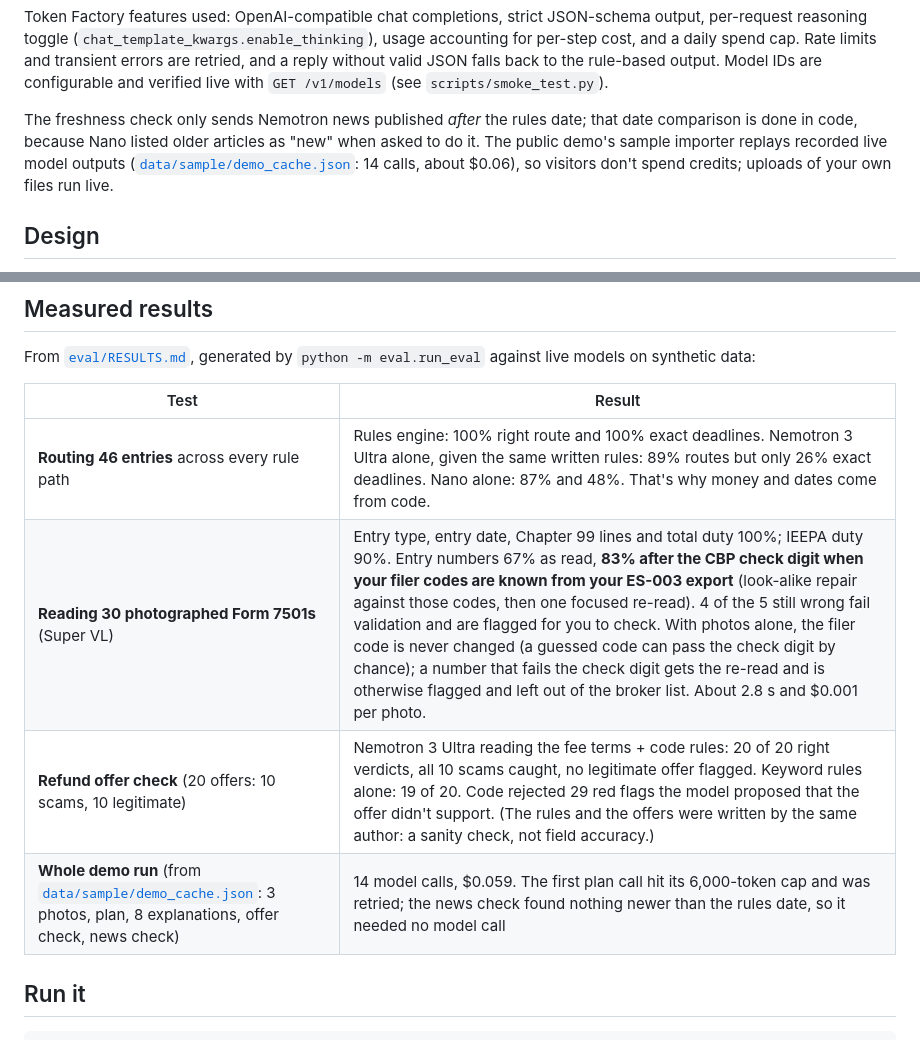
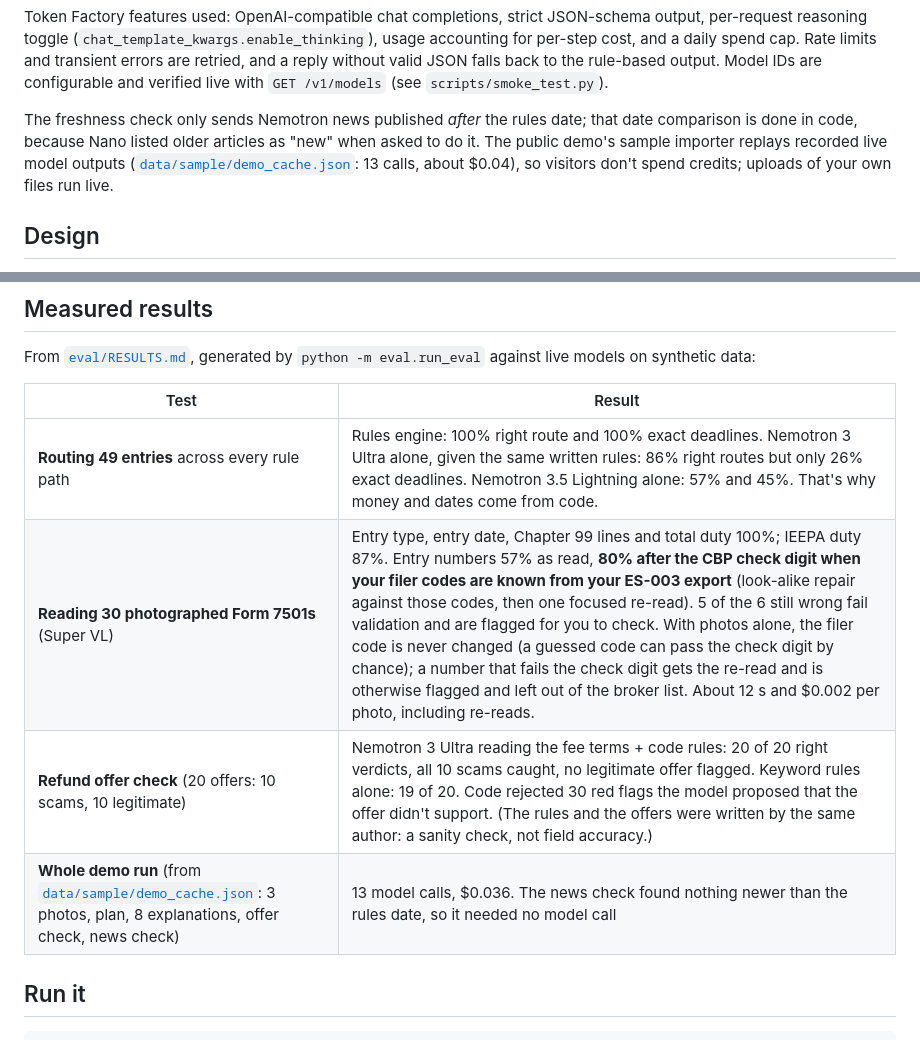
Before and after one commit to amekinya/refundradar, a Markdown page: README.md, 2 parts joined by grey strips. Drawn GitHub-style.

Commit message:
README: numbers from the new benchmark and demo recording
Co-Authored-By: Claude Opus 5.5 <noreply@anthropic.com>
Claude-Session: https://claude.ai/code/session_017Jd6qThh73a8BSzh9rdsCm

```diff
--- a/README.md
+++ b/README.md
@@ -53,7 +53,7 @@ Upload an **ACE ES-003 export** (or any broker spreadsheet) and/or **photos of E
 
 Token Factory features used: OpenAI-compatible chat completions, strict JSON-schema output, per-request reasoning toggle (`chat_template_kwargs.enable_thinking`), usage accounting for per-step cost, and a daily spend cap. Rate limits and transient errors are retried, and a reply without valid JSON falls back to the rule-based output. Model IDs are configurable and verified live with `GET /v1/models` (see `scripts/smoke_test.py`).
 
-The freshness check only sends Nemotron news published *after* the rules date; that date comparison is done in code, because Nano listed older articles as "new" when asked to do it. The public demo's sample importer replays recorded live model outputs ([`data/sample/demo_cache.json`](data/sample/demo_cache.json): 14 calls, about $0.06), so visitors don't spend credits; uploads of your own files run live.
+The freshness check only sends Nemotron news published *after* the rules date; that date comparison is done in code, because Nano listed older articles as "new" when asked to do it. The public demo's sample importer replays recorded live model outputs ([`data/sample/demo_cache.json`](data/sample/demo_cache.json): 13 calls, about $0.04), so visitors don't spend credits; uploads of your own files run live.
 
 ## Design
 
@@ -68,10 +68,10 @@ From [`eval/RESULTS.md`](eval/RESULTS.md), generated by `python -m eval.run_eval
 
 | Test | Result |
 |---|---|
-| **Routing 46 entries** across every rule path | Rules engine: 100% right route and 100% exact deadlines. Nemotron 3 Ultra alone, given the same written rules: 89% routes but only 26% exact deadlines. Nano alone: 87% and 48%. That's why money and dates come from code. |
-| **Reading 30 photographed Form 7501s** (Super VL) | Entry type, entry date, Chapter 99 lines and total duty 100%; IEEPA duty 90%. Entry numbers 67% as read, **83% after the CBP check digit when your filer codes are known from your ES-003 export** (look-alike repair against those codes, then one focused re-read). 4 of the 5 still wrong fail validation and are flagged for you to check. With photos alone, the filer code is never changed (a guessed code can pass the check digit by chance); a number that fails the check digit gets the re-read and is otherwise flagged and left out of the broker list. About 2.8 s and $0.001 per photo. |
-| **Refund offer check** (20 offers: 10 scams, 10 legitimate) | Nemotron 3 Ultra reading the fee terms + code rules: 20 of 20 right verdicts, all 10 scams caught, no legitimate offer flagged. Keyword rules alone: 19 of 20. Code rejected 29 red flags the model proposed that the offer didn't support. (The rules and the offers were written by the same author: a sanity check, not field accuracy.) |
-| **Whole demo run** (from [`data/sample/demo_cache.json`](data/sample/demo_cache.json): 3 photos, plan, 8 explanations, offer check, news check) | 14 model calls, $0.059. The first plan call hit its 6,000-token cap and was retried; the news check found nothing newer than the rules date, so it needed no model call |
+| **Routing 49 entries** across every rule path | Rules engine: 100% right route and 100% exact deadlines. Nemotron 3 Ultra alone, given the same written rules: 86% right routes but only 26% exact deadlines. Nemotron 3.5 Lightning alone: 57% and 45%. That's why money and dates come from code. |
+| **Reading 30 photographed Form 7501s** (Super VL) | Entry type, entry date, Chapter 99 lines and total duty 100%; IEEPA duty 87%. Entry numbers 57% as read, **80% after the CBP check digit when your filer codes are known from your ES-003 export** (look-alike repair against those codes, then one focused re-read). 5 of the 6 still wrong fail validation and are flagged for you to check. With photos alone, the filer code is never changed (a guessed code can pass the check digit by chance); a number that fails the check digit gets the re-read and is otherwise flagged and left out of the broker list. About 12 s and $0.002 per photo, including re-reads. |
+| **Refund offer check** (20 offers: 10 scams, 10 legitimate) | Nemotron 3 Ultra reading the fee terms + code rules: 20 of 20 right verdicts, all 10 scams caught, no legitimate offer flagged. Keyword rules alone: 19 of 20. Code rejected 30 red flags the model proposed that the offer didn't support. (The rules and the offers were written by the same author: a sanity check, not field accuracy.) |
+| **Whole demo run** (from [`data/sample/demo_cache.json`](data/sample/demo_cache.json): 3 photos, plan, 8 explanations, offer check, news check) | 13 model calls, $0.036. The news check found nothing newer than the rules date, so it needed no model call |
 
 ## Run it
 
```
